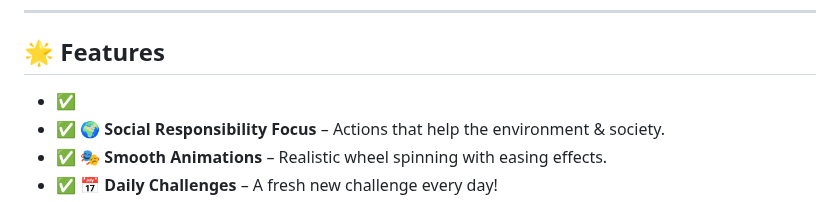
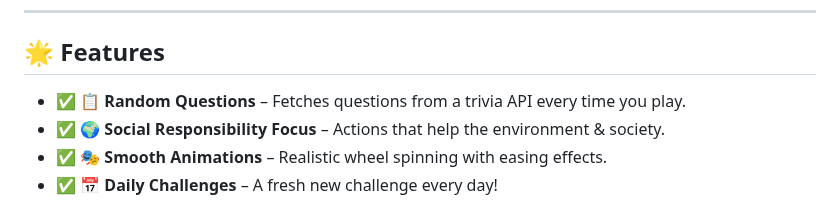
Before and after one commit to KelvCodes/Quiz-App, a Markdown page: README.md, the part around the change. Drawn GitHub-style.

```diff
--- a/README.md
+++ b/README.md
@@ -8,7 +8,7 @@ Built with **HTML**, **CSS**, and **JavaScript** – no backend required! 🚀
 ---
 
 ## 🌟 Features
-- ✅
+- ✅ **📋 Random Questions** – Fetches questions from a trivia API every time you play.
 - ✅ **🌍 Social Responsibility Focus** – Actions that help the environment & society.
 - ✅ **🎭 Smooth Animations** – Realistic wheel spinning with easing effects.
 - ✅ **📅 Daily Challenges** – A fresh new challenge every day!
```
